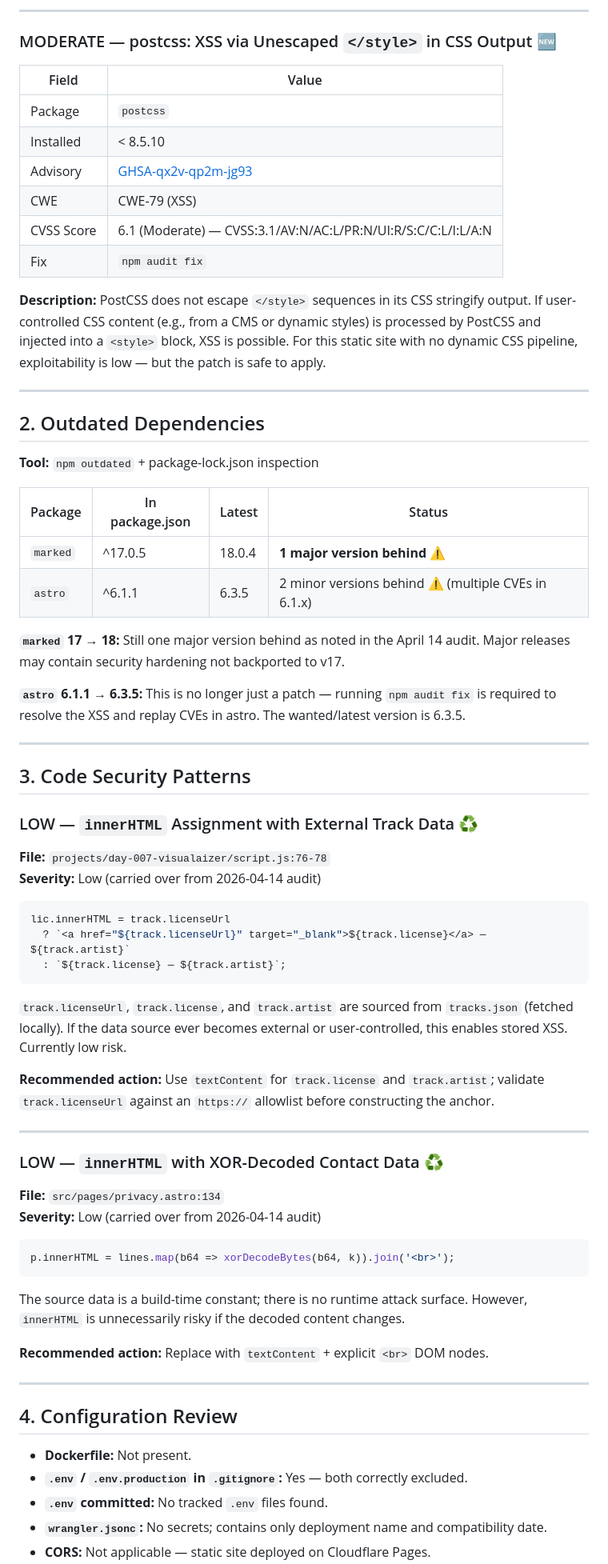
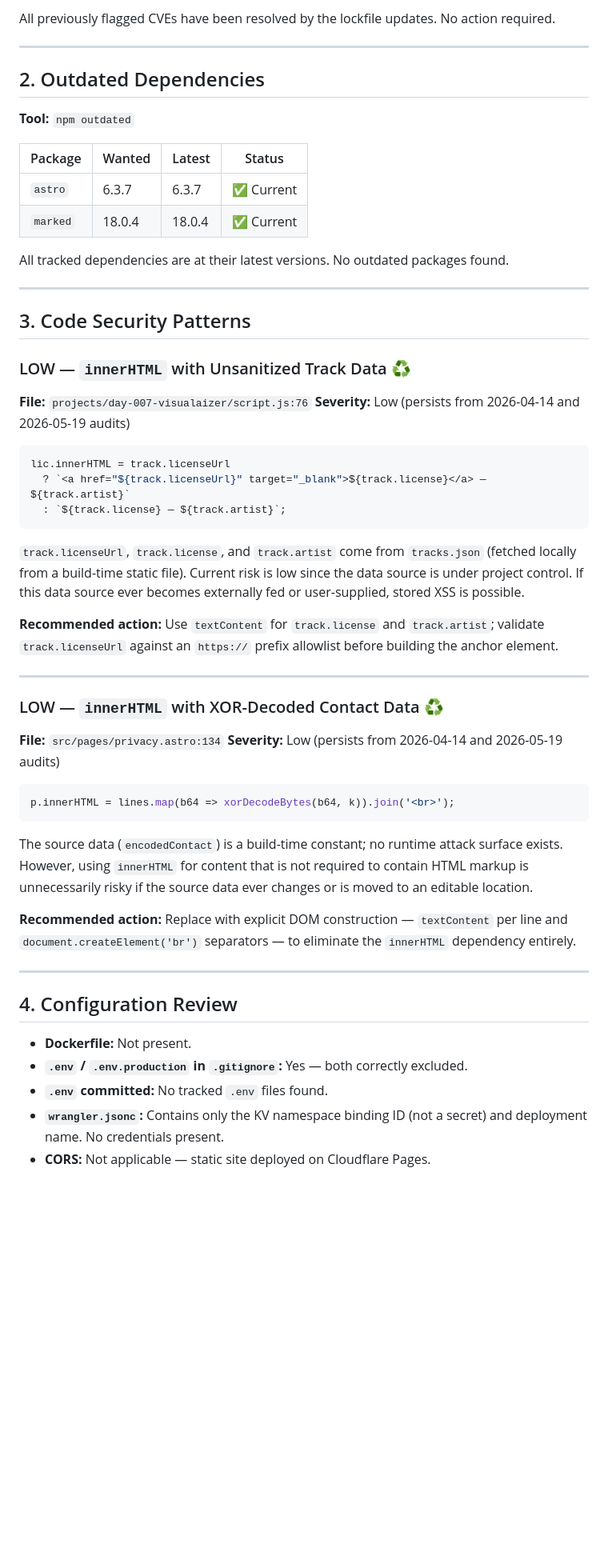
Before and after one commit to rxtxr/robinson-cursor, a Markdown page: SECURITY-AUDIT.md, the part around one of its changes. Shown at 80% size. Rendered like a GitHub page; blank space fills up the shorter version.

````diff
--- a/SECURITY-AUDIT.md
+++ b/SECURITY-AUDIT.md
@@ -136,41 +46,26 @@ Indirect dependency of `astro`. **All three advisories were flagged in the April
----
-
-### MODERATE — postcss: XSS via Unescaped `</style>` in CSS Output 🆕
-
-| Field      | Value |
-|------------|-------|
-| Package    | `postcss` |
-| Installed  | < 8.5.10 |
-| Advisory   | [GHSA-qx2v-qp2m-jg93](https://github.com/advisories/GHSA-qx2v-qp2m-jg93) |
-| CWE        | CWE-79 (XSS) |
-| CVSS Score | 6.1 (Moderate) — CVSS:3.1/AV:N/AC:L/PR:N/UI:R/S:C/C:L/I:L/A:N |
-| Fix        | `npm audit fix` |
-
-**Description:** PostCSS does not escape `</style>` sequences in its CSS stringify output. If user-controlled CSS content (e.g., from a CMS or dynamic styles) is processed by PostCSS and injected into a `<style>` block, XSS is possible. For this static site with no dynamic CSS pipeline, exploitability is low — but the patch is safe to apply.
+All previously flagged CVEs have been resolved by the lockfile updates. No action required.
 
 ---
 
 ## 2. Outdated Dependencies
 
-**Tool:** `npm outdated` + package-lock.json inspection
+**Tool:** `npm outdated`
 
-| Package  | In package.json | Latest  | Status |
-|----------|-----------------|---------|--------|
-| `marked` | ^17.0.5         | 18.0.4  | **1 major version behind** ⚠ |
-| `astro`  | ^6.1.1          | 6.3.5   | 2 minor versions behind ⚠ (multiple CVEs in 6.1.x) |
+| Package  | Wanted  | Latest  | Status |
+|----------|---------|---------|--------|
+| `astro`  | 6.3.7   | 6.3.7   | ✅ Current |
+| `marked` | 18.0.4  | 18.0.4  | ✅ Current |
 
-**`marked` 17 → 18:** Still one major version behind as noted in the April 14 audit. Major releases may contain security hardening not backported to v17.
-
-**`astro` 6.1.1 → 6.3.5:** This is no longer just a patch — running `npm audit fix` is required to resolve the XSS and replay CVEs in astro. The wanted/latest version is 6.3.5.
+All tracked dependencies are at their latest versions. No outdated packages found.
 
 ---
 
 ## 3. Code Security Patterns
 
-### LOW — `innerHTML` Assignment with External Track Data ♻
+### LOW — `innerHTML` with Unsanitized Track Data ♻
 
-**File:** `projects/day-007-visualaizer/script.js:76-78`
-**Severity:** Low (carried over from 2026-04-14 audit)
+**File:** `projects/day-007-visualaizer/script.js:76`
+**Severity:** Low (persists from 2026-04-14 and 2026-05-19 audits)
 
 ```js
 lic.innerHTML = track.licenseUrl
@@ -178,24 +73,24 @@ lic.innerHTML = track.licenseUrl
   : `${track.license} — ${track.artist}`;
 ```
 
-`track.licenseUrl`, `track.license`, and `track.artist` are sourced from `tracks.json` (fetched locally). If the data source ever becomes external or user-controlled, this enables stored XSS. Currently low risk.
+`track.licenseUrl`, `track.license`, and `track.artist` come from `tracks.json` (fetched locally from a build-time static file). Current risk is low since the data source is under project control. If this data source ever becomes externally fed or user-supplied, stored XSS is possible.
 
-**Recommended action:** Use `textContent` for `track.license` and `track.artist`; validate `track.licenseUrl` against an `https://` allowlist before constructing the anchor.
+**Recommended action:** Use `textContent` for `track.license` and `track.artist`; validate `track.licenseUrl` against an `https://` prefix allowlist before building the anchor element.
 
 ---
 
 ### LOW — `innerHTML` with XOR-Decoded Contact Data ♻
 
 **File:** `src/pages/privacy.astro:134`
-**Severity:** Low (carried over from 2026-04-14 audit)
+**Severity:** Low (persists from 2026-04-14 and 2026-05-19 audits)
 
 ```js
 p.innerHTML = lines.map(b64 => xorDecodeBytes(b64, k)).join('<br>');
 ```
 
-The source data is a build-time constant; there is no runtime attack surface. However, `innerHTML` is unnecessarily risky if the decoded content changes.
+The source data (`encodedContact`) is a build-time constant; no runtime attack surface exists. However, using `innerHTML` for content that is not required to contain HTML markup is unnecessarily risky if the source data ever changes or is moved to an editable location.
 
-**Recommended action:** Replace with `textContent` + explicit `<br>` DOM nodes.
+**Recommended action:** Replace with explicit DOM construction — `textContent` per line and `document.createElement('br')` separators — to eliminate the `innerHTML` dependency entirely.
 
 ---
 
@@ -204,5 +99,5 @@ The source data is a build-time constant; there is no runtime attack surface. Ho
 - **Dockerfile:** Not present.
 - **`.env` / `.env.production` in `.gitignore`:** Yes — both correctly excluded.
 - **`.env` committed:** No tracked `.env` files found.
-- **`wrangler.jsonc`:** No secrets; contains only deployment name and compatibility date.
+- **`wrangler.jsonc`:** Contains only the KV namespace binding ID (not a secret) and deployment name. No credentials present.
 - **CORS:** Not applicable — static site deployed on Cloudflare Pages.
````
Also changed, not shown: other parts of SECURITY-AUDIT.md (+24 -114 lines).
